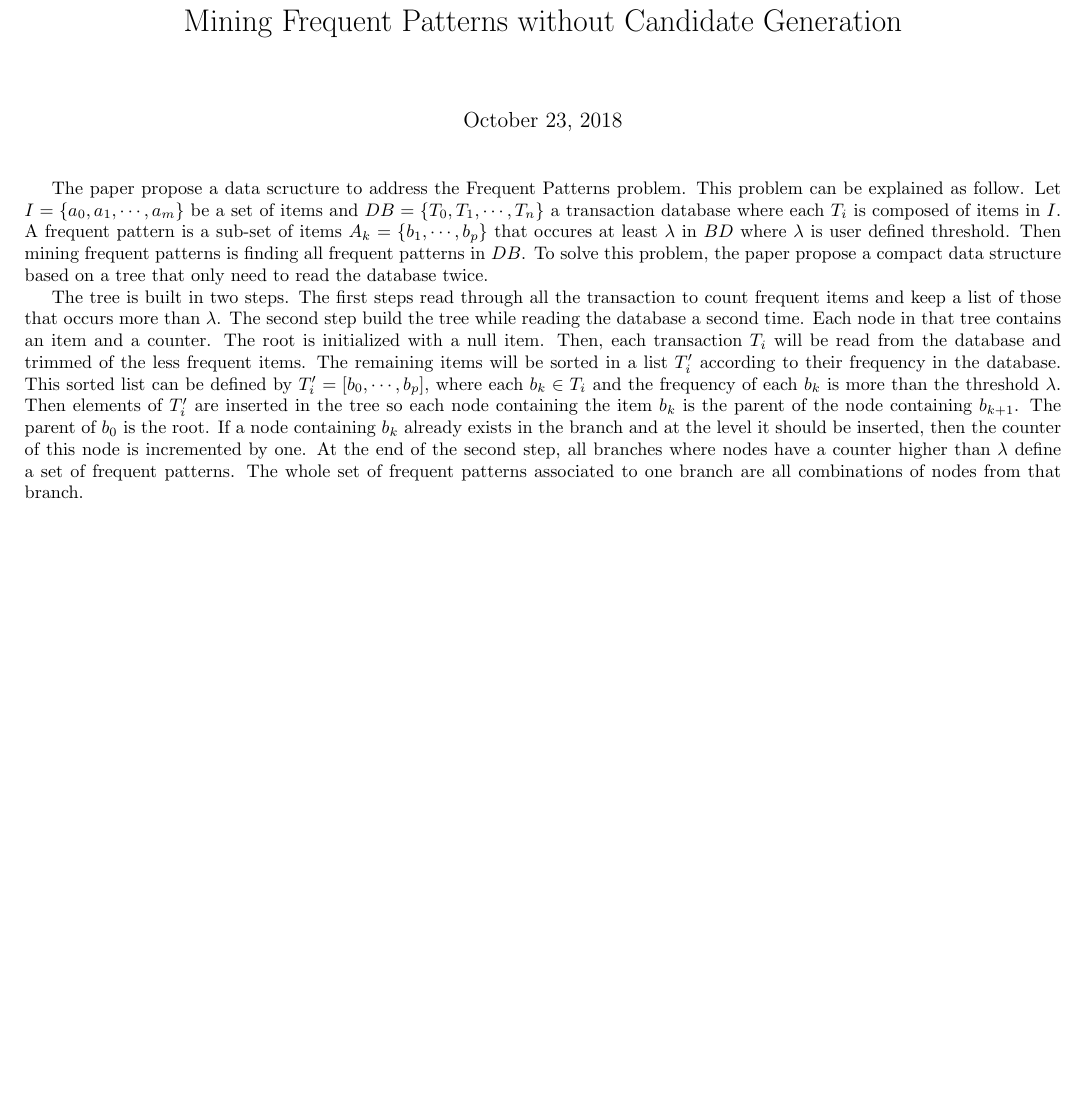
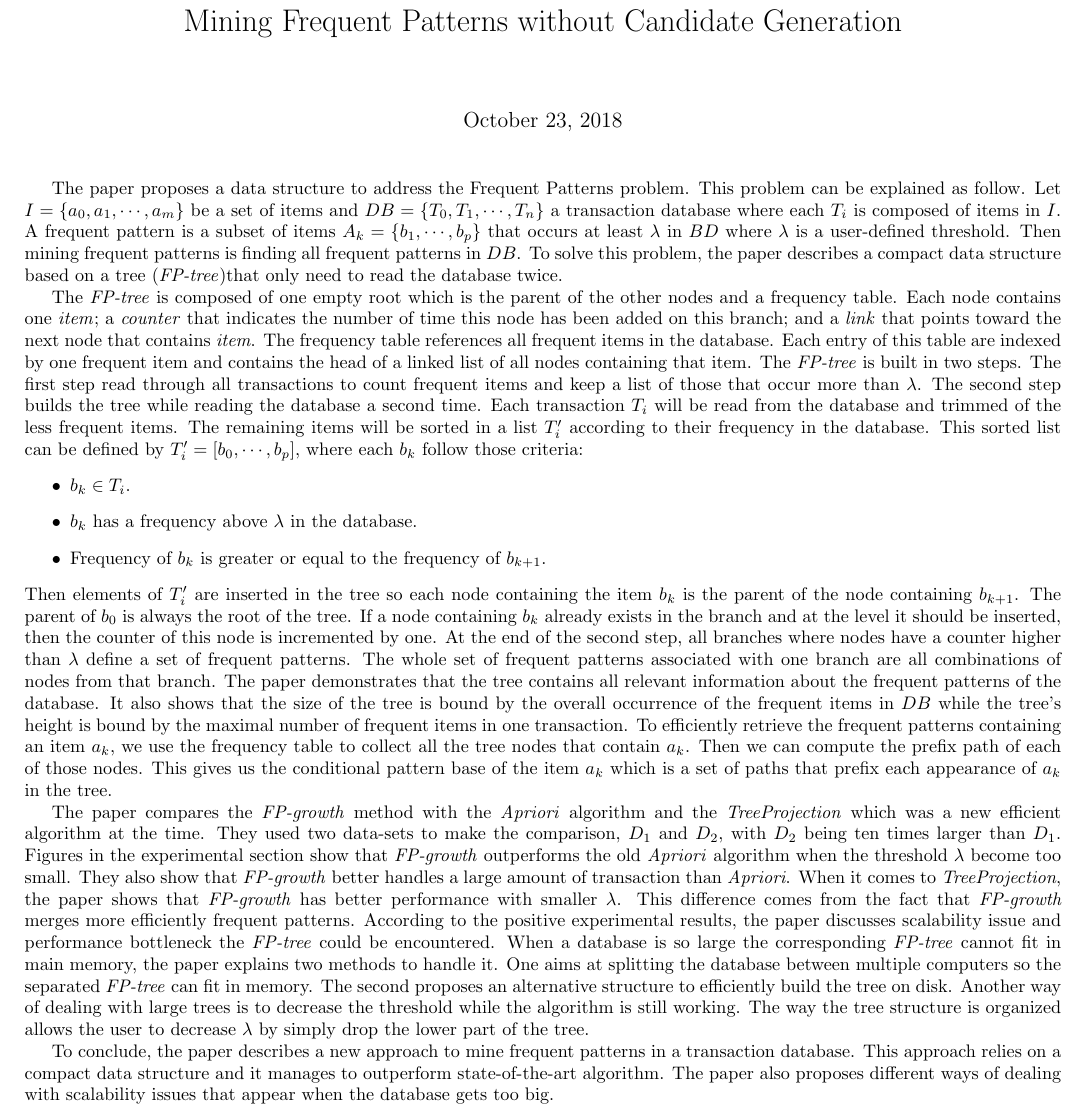
Before and after one commit to azazel7/Reading-Class, a LaTeX document (week_06_frequent_pattern.tex): part of the page, cut so that both start at the same text, the shorter picture padded with empty space. Compiled offline with pdfLaTeX.

Commit message:
Mining Frequent Patterns is ready.

```diff
--- a/week_06_frequent_pattern.tex
+++ b/week_06_frequent_pattern.tex
@@ -7,31 +7,57 @@
 \title{Mining Frequent Patterns without Candidate Generation}
 \begin{document}
 \maketitle
-The paper propose a data scructure to address the Frequent Patterns problem.
+The paper proposes a data structure to address the Frequent Patterns problem.
 This problem can be explained as follow.
 Let $I = \{a_0, a_1, \cdots, a_m\}$ be a set of items and $DB = \{T_0, T_1, \cdots, T_n\}$ a transaction database where each $T_i$ is composed of items in $I$.
-A frequent pattern is a sub-set of items $A_k = \{b_1, \cdots, b_p\}$ that occures at least $\lambda$ in $BD$ where $\lambda$ is user defined threshold.
+A frequent pattern is a subset of items $A_k = \{b_1, \cdots, b_p\}$ that occurs at least $\lambda$ in $BD$ where $\lambda$ is a user-defined threshold.
 Then mining frequent patterns is finding all frequent patterns in $DB$.
-To solve this problem, the paper propose a compact data structure based on a tree that only need to read the database twice.
+To solve this problem, the paper describes a compact data structure based on a tree (\textit{FP-tree})that only need to read the database twice.
 
-The tree is built in two steps.
-The first steps read through all the transaction to count frequent items and keep a list of those that occurs more than $\lambda$.
-The second step build the tree while reading the database a second time.
-Each node in that tree contains an item and a counter.
-The root is initialized with a null item.
-Then, each transaction $T_i$ will be read from the database and trimmed of the less frequent items.
+The \textit{FP-tree} is composed of one empty root which is the parent of the other nodes and a frequency table.
+Each node contains one \textit{item}; a \textit{counter} that indicates the number of time this node has been added on this branch;
+and a \textit{link} that points toward the next node that contains \textit{item}.
+The frequency table references all frequent items in the database.
+Each entry of this table are indexed by one frequent item and contains the head of a linked list of all nodes containing that item.
+The \textit{FP-tree} is built in two steps.
+The first step read through all transactions to count frequent items and keep a list of those that occur more than $\lambda$.
+The second step builds the tree while reading the database a second time.
+Each transaction $T_i$ will be read from the database and trimmed of the less frequent items.
 The remaining items will be sorted in a list $T_i'$ according to their frequency in the database.
-This sorted list can be defined by $T_i' = [b_0, \cdots, b_p]$, where each $b_k \in T_i$ and the frequency of each $b_k$
-is more than the threshold $\lambda$.
+This sorted list can be defined by $T_i' = [b_0, \cdots, b_p]$, where each $b_k$ follow those criteria:
+\begin{itemize}
+	\item $b_k \in T_i$.
+	\item $b_k$ has a frequency above $\lambda$ in the database.
+	\item Frequency of $b_k$ is greater or equal to the frequency of $b_{k+1}$.
+\end{itemize}
 Then elements of $T_i'$ are inserted in the tree so each node containing the item $b_k$ is the parent of the node containing $b_{k+1}$.
-The parent of $b_0$ is the root.
+The parent of $b_0$ is always the root of the tree.
 If a node containing $b_k$ already exists in the branch and at the level it should be inserted, then the counter of this node is incremented by one.
 At the end of the second step, all branches where nodes have a counter higher than $\lambda$ define a set of frequent patterns.
-The whole set of frequent patterns associated to one branch are all combinations of nodes from that branch.
+The whole set of frequent patterns associated with one branch are all combinations of nodes from that branch.
+The paper demonstrates that the tree contains all relevant information about the frequent patterns of the database.
+It also shows that the size of the tree is bound by the overall occurrence of the frequent items in $DB$ while the
+tree's height is bound by the maximal number of frequent items in one transaction.
+To efficiently retrieve the frequent patterns containing an item $a_k$, we use the frequency table to collect all the tree nodes that contain $a_k$.
+Then we can compute the prefix path of each of those nodes.
+This gives us the conditional pattern base of the item $a_k$ which is a set of paths that prefix each appearance of $a_k$ in the tree.
 
+The paper compares the \textit{FP-growth} method with the \textit{Apriori} algorithm and the \textit{TreeProjection} which was a new efficient algorithm at the time.
+They used two data-sets to make the comparison, $D_1$ and $D_2$, with $D_2$ being ten times larger than $D_1$.
+Figures in the experimental section show that \textit{FP-growth} outperforms the old \textit{Apriori} algorithm when the threshold $\lambda$ become too small.
+They also show that \textit{FP-growth} better handles a large amount of transaction than \textit{Apriori}.
+When it comes to \textit{TreeProjection}, the paper shows that \textit{FP-growth} has better performance with smaller $\lambda$.
+This difference comes from the fact that \textit{FP-growth} merges more efficiently frequent patterns.
+According to the positive experimental results, the paper discusses scalability issue and performance bottleneck the \textit{FP-tree} could be encountered.
+When a database is so large the corresponding \textit{FP-tree} cannot fit in main memory, the paper explains two methods to handle it.
+One aims at splitting the database between multiple computers so the separated \textit{FP-tree} can fit in memory.
+The second proposes an alternative structure to efficiently build the tree on disk.
+Another way of dealing with large trees is to decrease the threshold while the algorithm is still working.
+The way the tree structure is organized allows the user to decrease $\lambda$ by simply drop the lower part of the tree.
 
-
-
+To conclude, the paper describes a new approach to mine frequent patterns in a transaction database.
+This approach relies on a compact data structure and it manages to outperform state-of-the-art algorithm.
+The paper also proposes different ways of dealing with scalability issues that appear when the database gets too big.
 \end{document}
 
 %vim: tw=50 ts=2:
```
